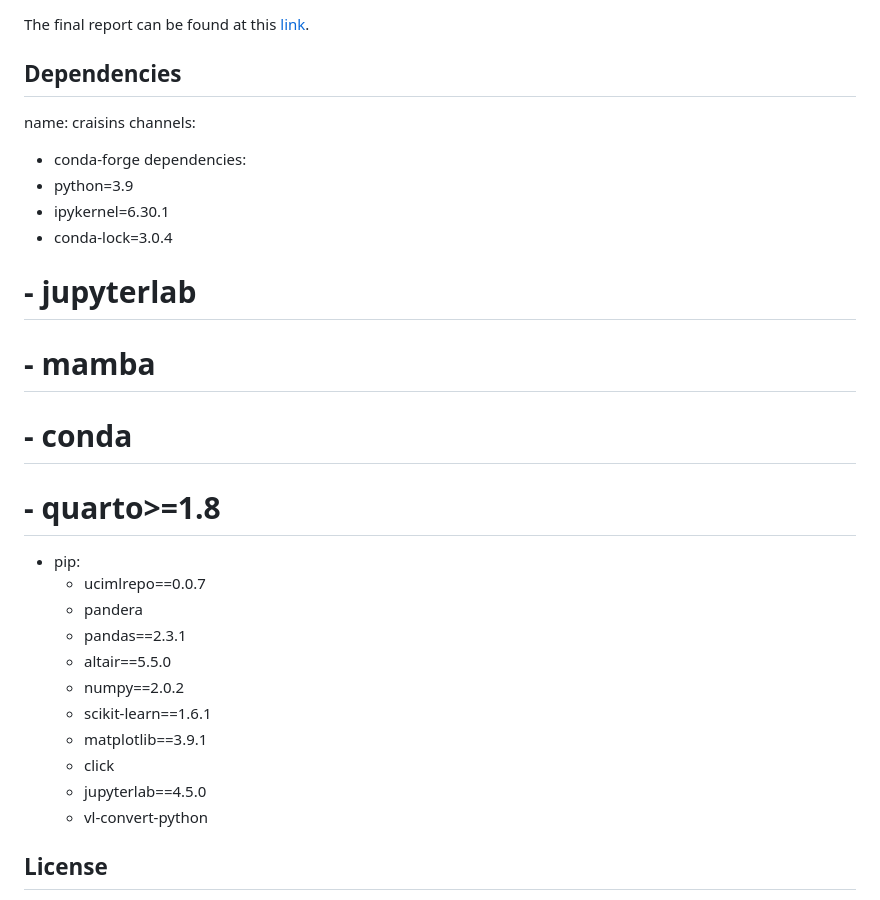
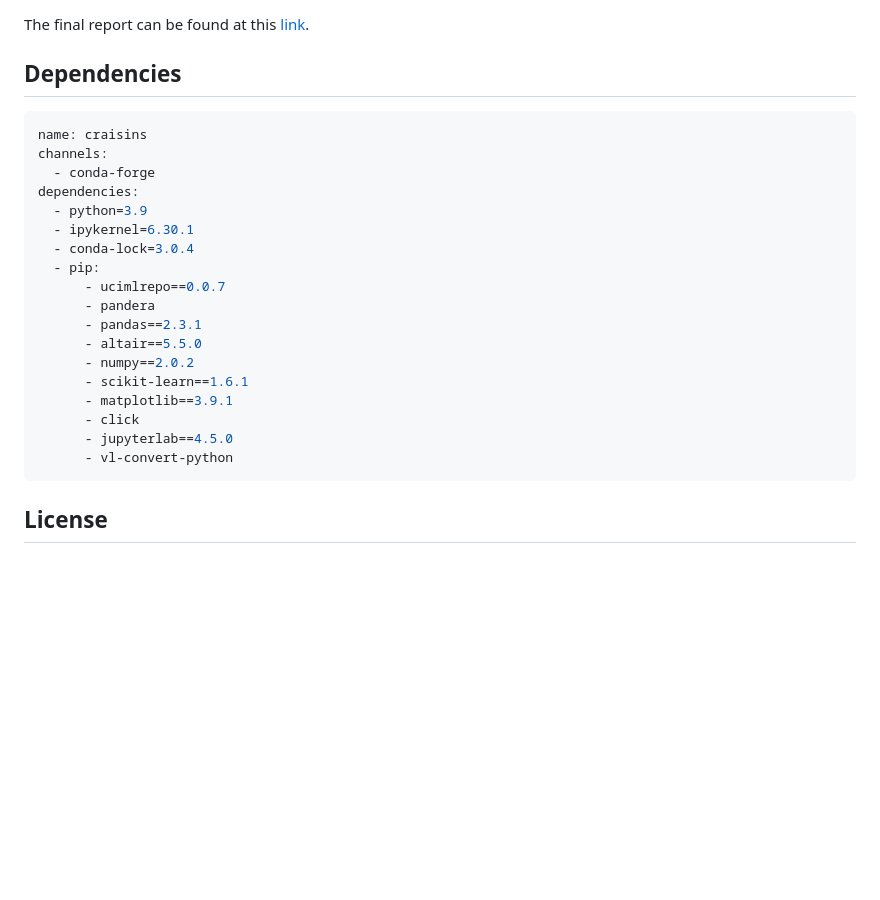
Before and after one commit to ybaher/raisin_classification, a Markdown page: README.md, the part around the change. Drawn GitHub-style; blank space fills up the shorter version.

Commit message:
Cleanup commented dependencies in README
Removed commented dependencies from README.

````diff
--- a/README.md
+++ b/README.md
@@ -144,6 +144,7 @@ The final report can be found at this [link](https://github.com/ybaher/raisin_cl
 
 ## Dependencies
 
+```yaml
 name: craisins
 channels:
   - conda-forge
@@ -151,10 +152,6 @@ dependencies:
   - python=3.9
   - ipykernel=6.30.1
   - conda-lock=3.0.4
-  # - jupyterlab
-  # - mamba
-  # - conda
-  # - quarto>=1.8
   - pip:
       - ucimlrepo==0.0.7
       - pandera
@@ -166,6 +163,7 @@ dependencies:
       - click
       - jupyterlab==4.5.0
       - vl-convert-python
+```
 
 ## License
 
````
